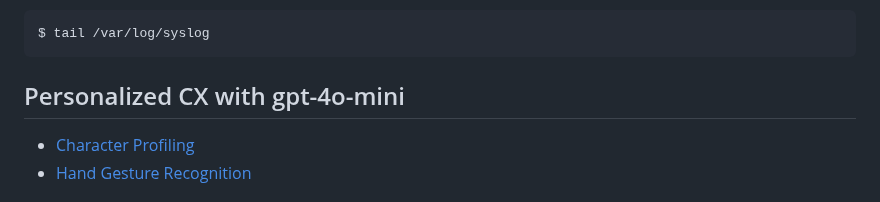
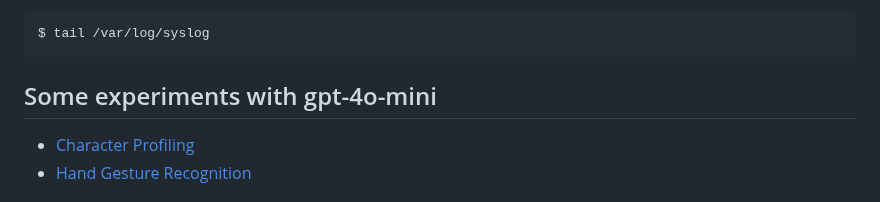
Before and after one commit to araobp/compact-rag, a Markdown page: README.md, the part around the change. Rendered like a GitHub page.

````diff
--- a/README.md
+++ b/README.md
@@ -124,7 +124,7 @@ If something wrong happened, check the syslog:
 $ tail /var/log/syslog
 ```
 
-## Personalized CX with gpt-4o-mini
+## Some experiments with gpt-4o-mini
 
 - [Character Profiling](./CHARACTER_PROFILING.md)
 - [Hand Gesture Recognition](./HAND_GESTURE_RECOGNITION.md)
````
